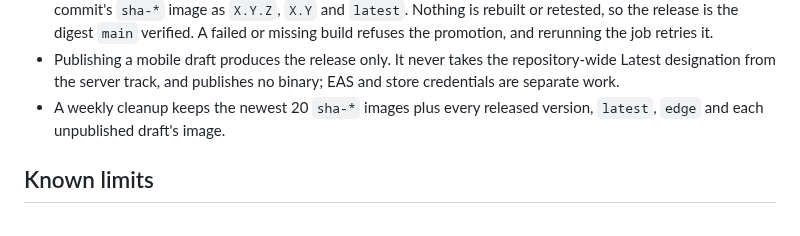
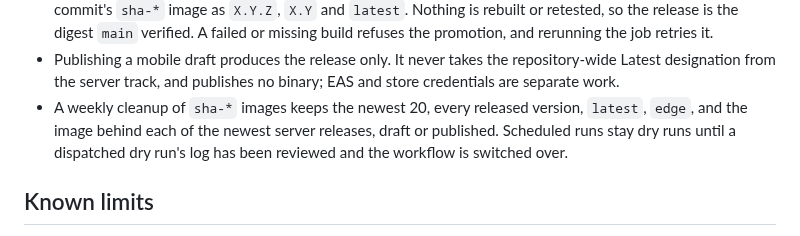
Before and after one commit to simon-vajda/hallspeak, a Markdown page: docs/versioning.md, the part around the change. Drawn GitHub-style.

Commit message:
docs: state what GHCR cleanup keeps and that scheduled runs stay dry

```diff
--- a/docs/versioning.md
+++ b/docs/versioning.md
@@ -119,8 +119,10 @@ emergency.
 - Publishing a mobile draft produces the release only. It never takes the repository-wide Latest
   designation from the server track, and publishes no binary; EAS and store credentials are
   separate work.
-- A weekly cleanup keeps the newest 20 `sha-*` images plus every released version, `latest`,
-  `edge` and each unpublished draft's image.
+- A weekly cleanup of `sha-*` images keeps the newest 20, every released version, `latest`,
+  `edge`, and the image behind each of the newest server releases, draft or published. Scheduled
+  runs stay dry runs until a dispatched dry run's log has been reviewed and the workflow is
+  switched over.
 
 ## Known limits
 
```
